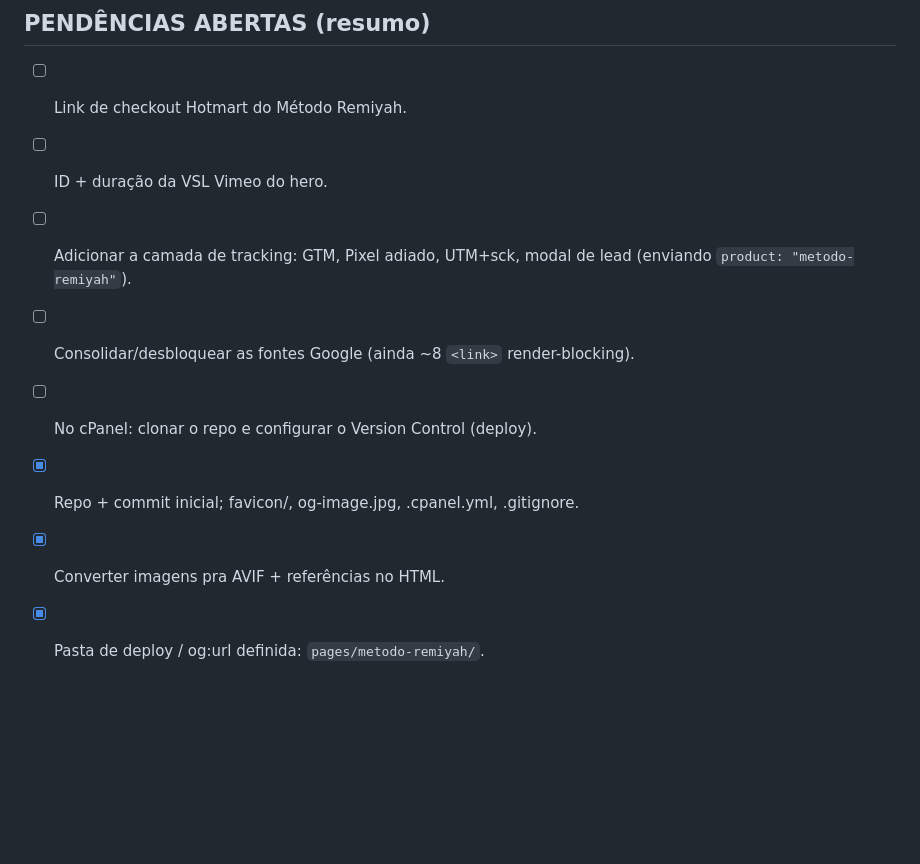
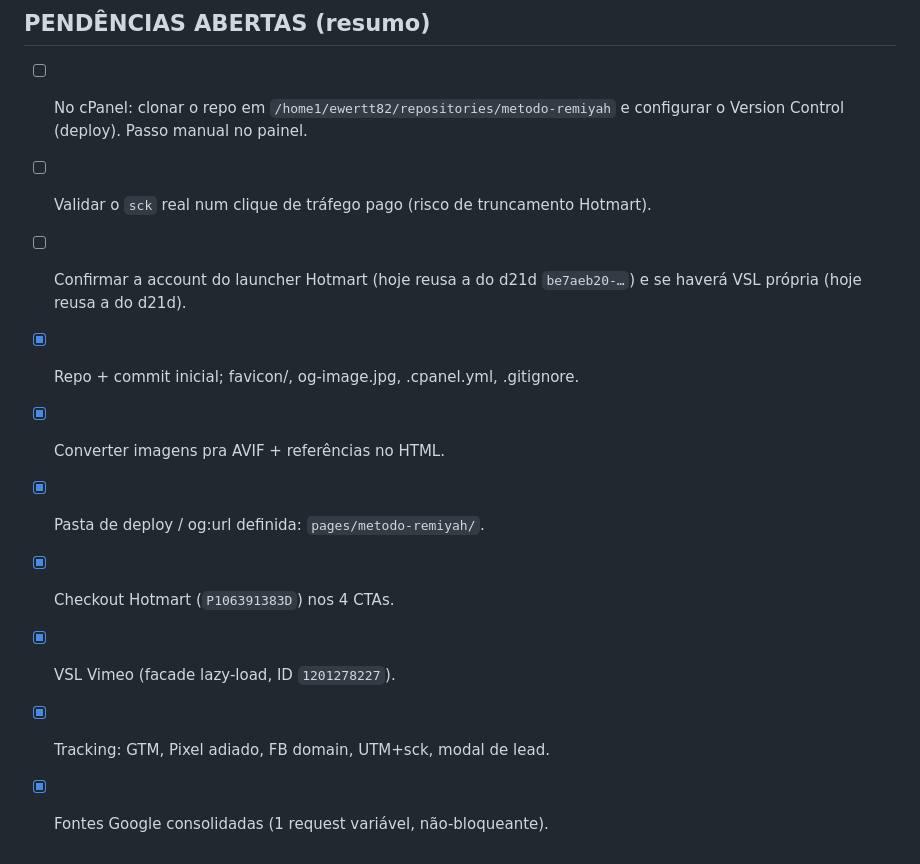
Before and after one commit to Bravo-Holding/metodo-remiyah, a Markdown page: CLAUDE.md, the part around one of its changes. GitHub-like rendering; blank space fills up the shorter version.

```diff
--- a/CLAUDE.md
+++ b/CLAUDE.md
@@ -189,12 +189,15 @@ interface). A/B = uma branch por variante, cada uma com `DEPLOYPATH` próprio.
 7. Ao tocar em performance, conferir os 7 invioláveis acima antes de fechar.
 
 ## PENDÊNCIAS ABERTAS (resumo)
-- [ ] Link de checkout Hotmart do Método Remiyah.
-- [ ] ID + duração da VSL Vimeo do hero.
-- [ ] Adicionar a camada de tracking: GTM, Pixel adiado, UTM+sck, modal de lead
-      (enviando `product: "metodo-remiyah"`).
-- [ ] Consolidar/desbloquear as fontes Google (ainda ~8 `<link>` render-blocking).
-- [ ] No cPanel: clonar o repo e configurar o Version Control (deploy).
+- [ ] No cPanel: clonar o repo em `/home1/ewertt82/repositories/metodo-remiyah` e
+      configurar o Version Control (deploy). Passo manual no painel.
+- [ ] Validar o `sck` real num clique de tráfego pago (risco de truncamento Hotmart).
+- [ ] Confirmar a account do launcher Hotmart (hoje reusa a do d21d
+      `be7aeb20-…`) e se haverá VSL própria (hoje reusa a do d21d).
 - [x] Repo + commit inicial; favicon/, og-image.jpg, .cpanel.yml, .gitignore.
 - [x] Converter imagens pra AVIF + referências no HTML.
 - [x] Pasta de deploy / og:url definida: `pages/metodo-remiyah/`.
+- [x] Checkout Hotmart (`P106391383D`) nos 4 CTAs.
+- [x] VSL Vimeo (facade lazy-load, ID `1201278227`).
+- [x] Tracking: GTM, Pixel adiado, FB domain, UTM+sck, modal de lead.
+- [x] Fontes Google consolidadas (1 request variável, não-bloqueante).
```
Also changed, not shown: other parts of CLAUDE.md (+19 -19 lines).
